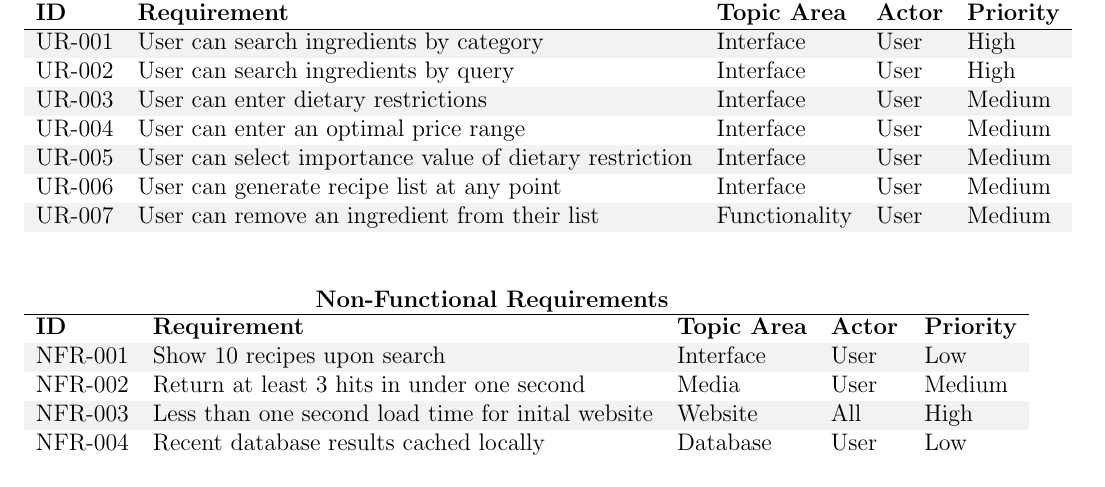
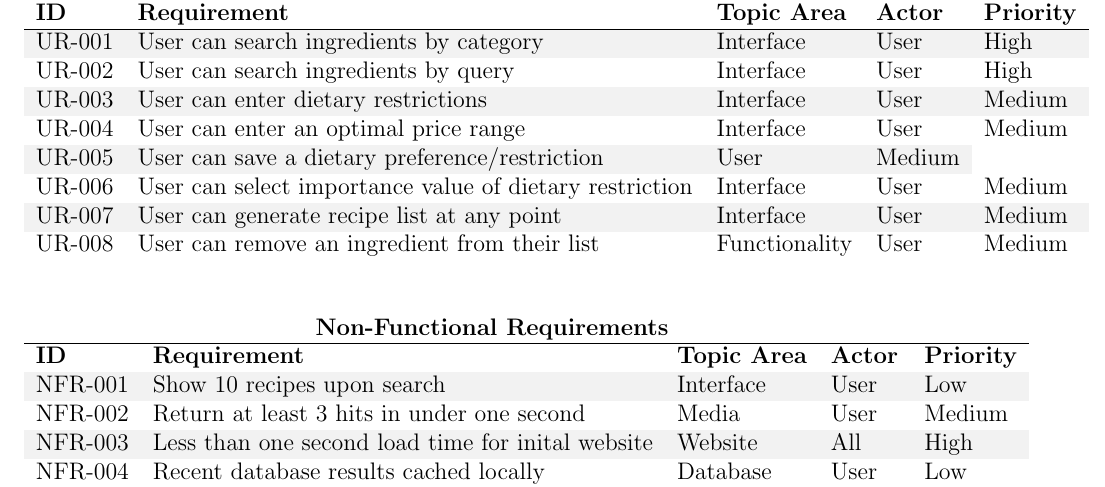
Before and after one commit to EthanJWright/CheapChef, a LaTeX document (Part2/Part2.tex): part of page 1 of 3, cut so that both start at the same text. Compiled offline with pdfLaTeX.

Commit message:
Added UR-005

```diff
--- a/Part2/Part2.tex
+++ b/Part2/Part2.tex
@@ -40,9 +40,10 @@ CSCI 4448 Spring 2016 \hfill Project Write-up 2\\
   UR-002 & User can search ingredients by query & Interface & User & High \\  \rowcolor[gray]{.95}
   UR-003 & User can enter dietary restrictions & Interface & User & Medium \\
   UR-004 & User can enter an optimal price range & Interface & User & Medium \\  \rowcolor[gray]{.95}
-  UR-005 & User can select importance value of dietary restriction & Interface & User & Medium \\
-  UR-006 & User can generate recipe list at any point & Interface & User & Medium \\ \rowcolor[gray]{.95}
-  UR-007 & User can remove an ingredient from their list & Functionality & User & Medium \\
+   UR-005 & User can save a dietary preference/restriction & User & Medium \\
+  UR-006 & User can select importance value of dietary restriction & Interface & User & Medium \\ \rowcolor[gray]{.95}
+  UR-007 & User can generate recipe list at any point & Interface & User & Medium \\
+  UR-008 & User can remove an ingredient from their list & Functionality & User & Medium \\
 \end{tabular}
 \\
   \vspace{1cm}
```
Also changed, not shown: Part2/Part2.pdf, 1 other file.
